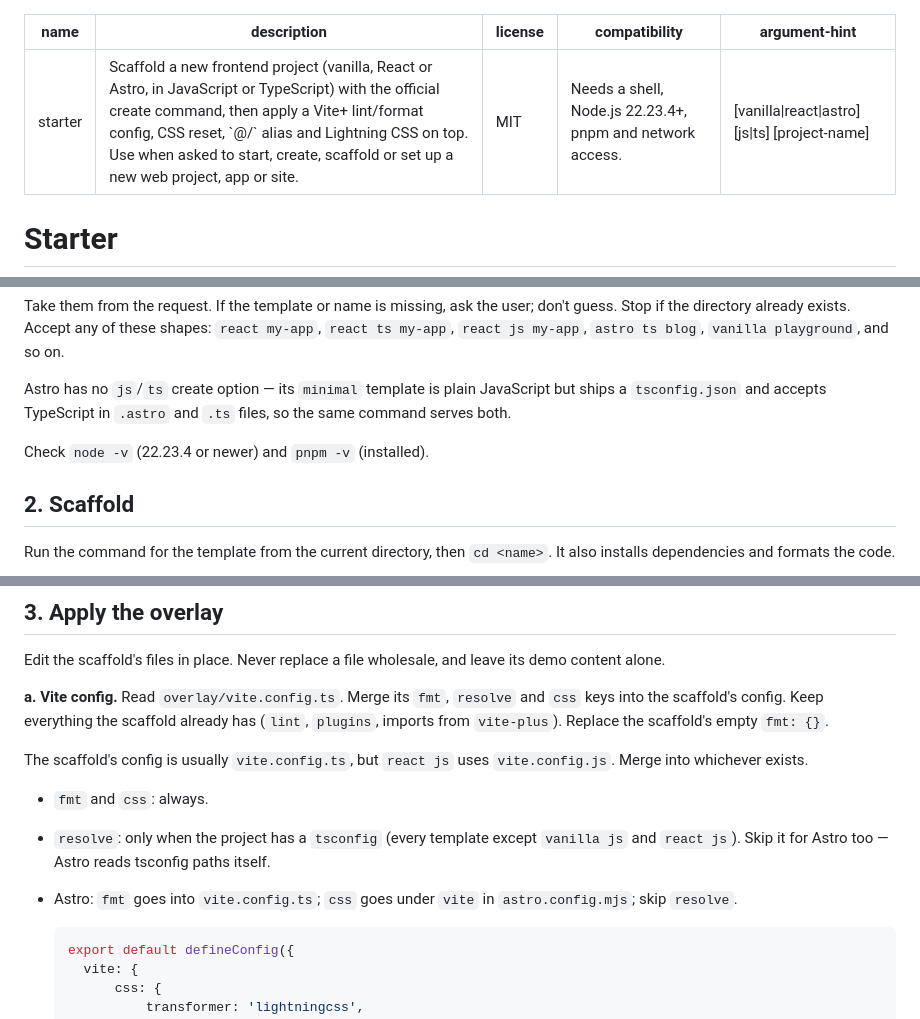
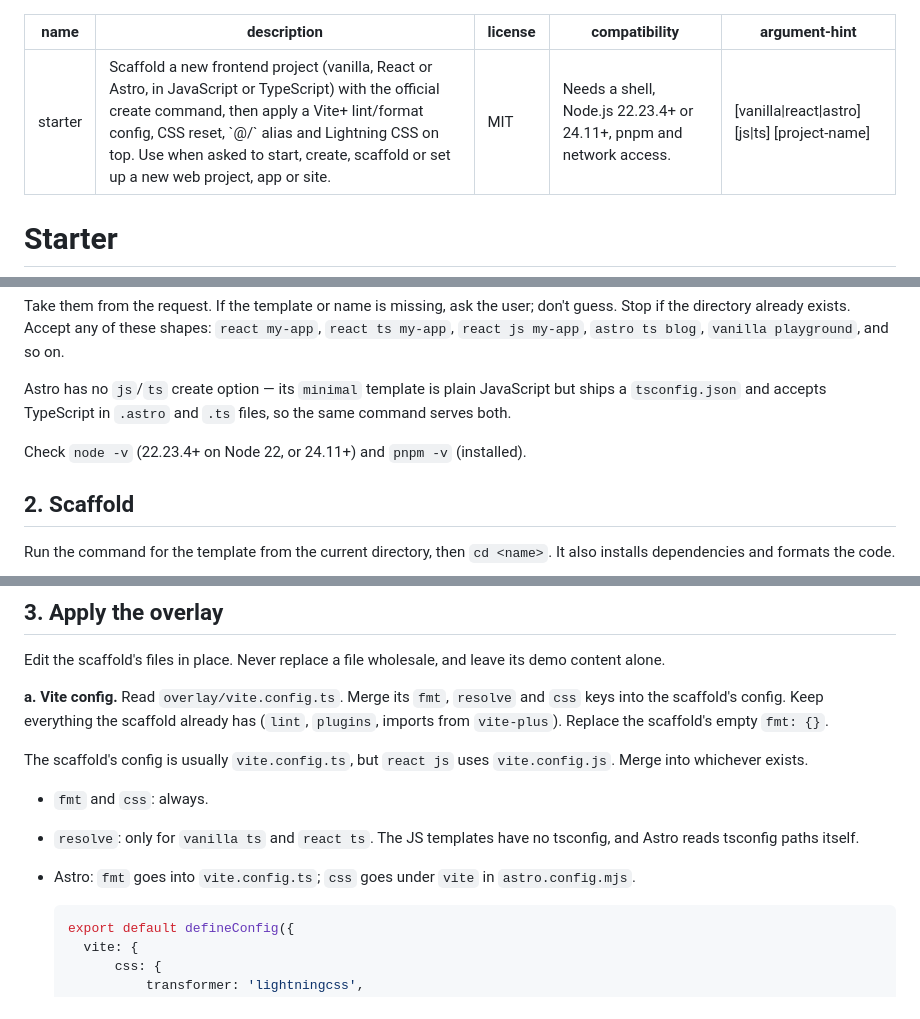
Before and after one commit to judenns/starter-templates, a Markdown page: SKILL.md, 3 parts joined by grey strips. Rendered like a GitHub page.

````diff
--- a/SKILL.md
+++ b/SKILL.md
@@ -2,7 +2,7 @@
 name: starter
 description: Scaffold a new frontend project (vanilla, React or Astro, in JavaScript or TypeScript) with the official create command, then apply a Vite+ lint/format config, CSS reset, `@/` alias and Lightning CSS on top. Use when asked to start, create, scaffold or set up a new web project, app or site.
 license: MIT
-compatibility: Needs a shell, Node.js 22.23.4+, pnpm and network access.
+compatibility: Needs a shell, Node.js 22.23.4+ or 24.11+, pnpm and network access.
 argument-hint: '[vanilla|react|astro] [js|ts] [project-name]'
 ---
 
@@ -24,7 +24,7 @@ Take them from the request. If the template or name is missing, ask the user; do
 
 Astro has no `js`/`ts` create option — its `minimal` template is plain JavaScript but ships a `tsconfig.json` and accepts TypeScript in `.astro` and `.ts` files, so the same command serves both.
 
-Check `node -v` (22.23.4 or newer) and `pnpm -v` (installed).
+Check `node -v` (22.23.4+ on Node 22, or 24.11+) and `pnpm -v` (installed).
 
 ## 2. Scaffold
 
@@ -49,8 +49,8 @@ Edit the scaffold's files in place. Never replace a file wholesale, and leave it
 The scaffold's config is usually `vite.config.ts`, but `react js` uses `vite.config.js`. Merge into whichever exists.
 
 - `fmt` and `css`: always.
-- `resolve`: only when the project has a `tsconfig` (every template except `vanilla js` and `react js`). Skip it for Astro too — Astro reads tsconfig paths itself.
-- Astro: `fmt` goes into `vite.config.ts`; `css` goes under `vite` in `astro.config.mjs`; skip `resolve`.
+- `resolve`: only for `vanilla ts` and `react ts`. The JS templates have no tsconfig, and Astro reads tsconfig paths itself.
+- Astro: `fmt` goes into `vite.config.ts`; `css` goes under `vite` in `astro.config.mjs`.
 
   ```js
   export default defineConfig({
````
Also changed, not shown: README.md (+1 -1 lines).
